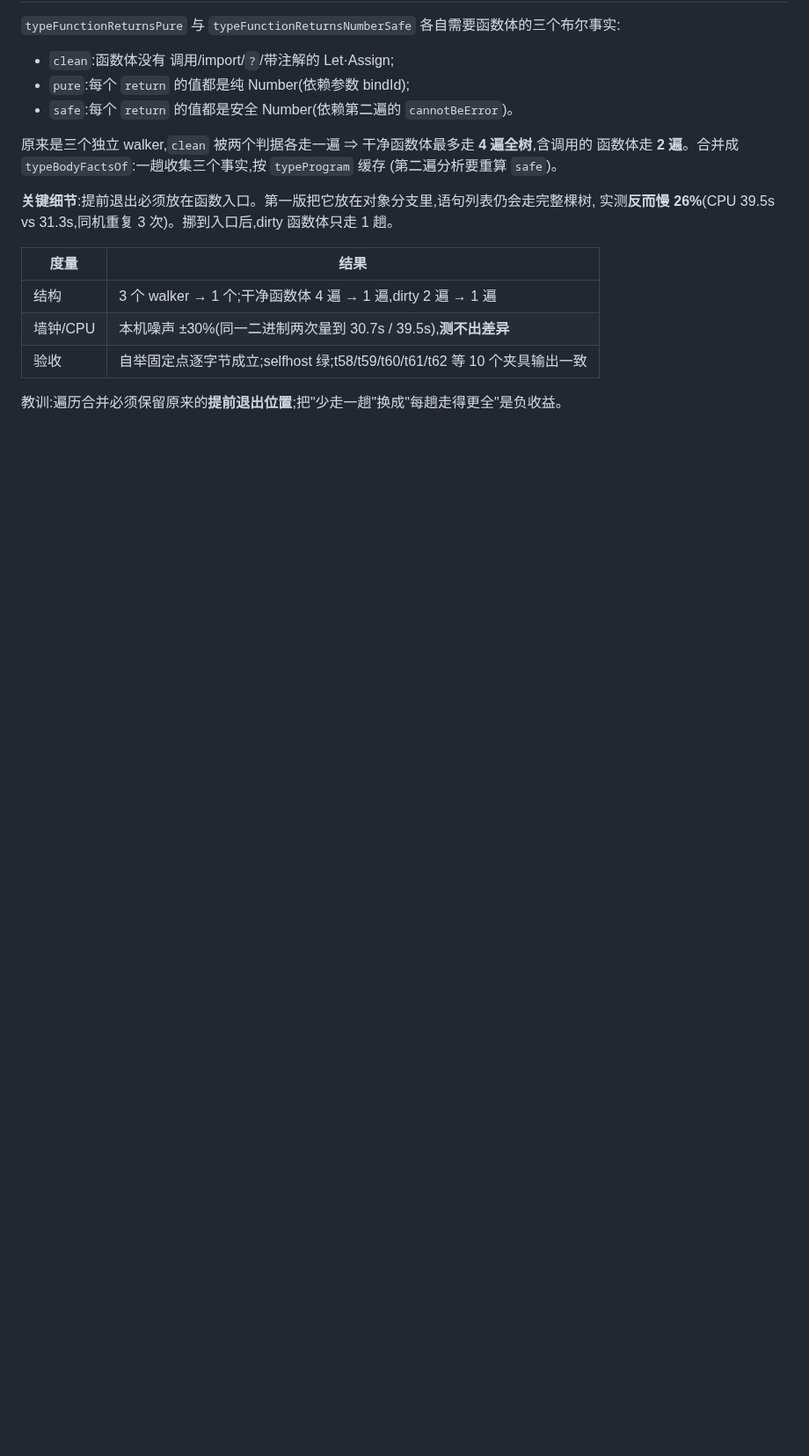
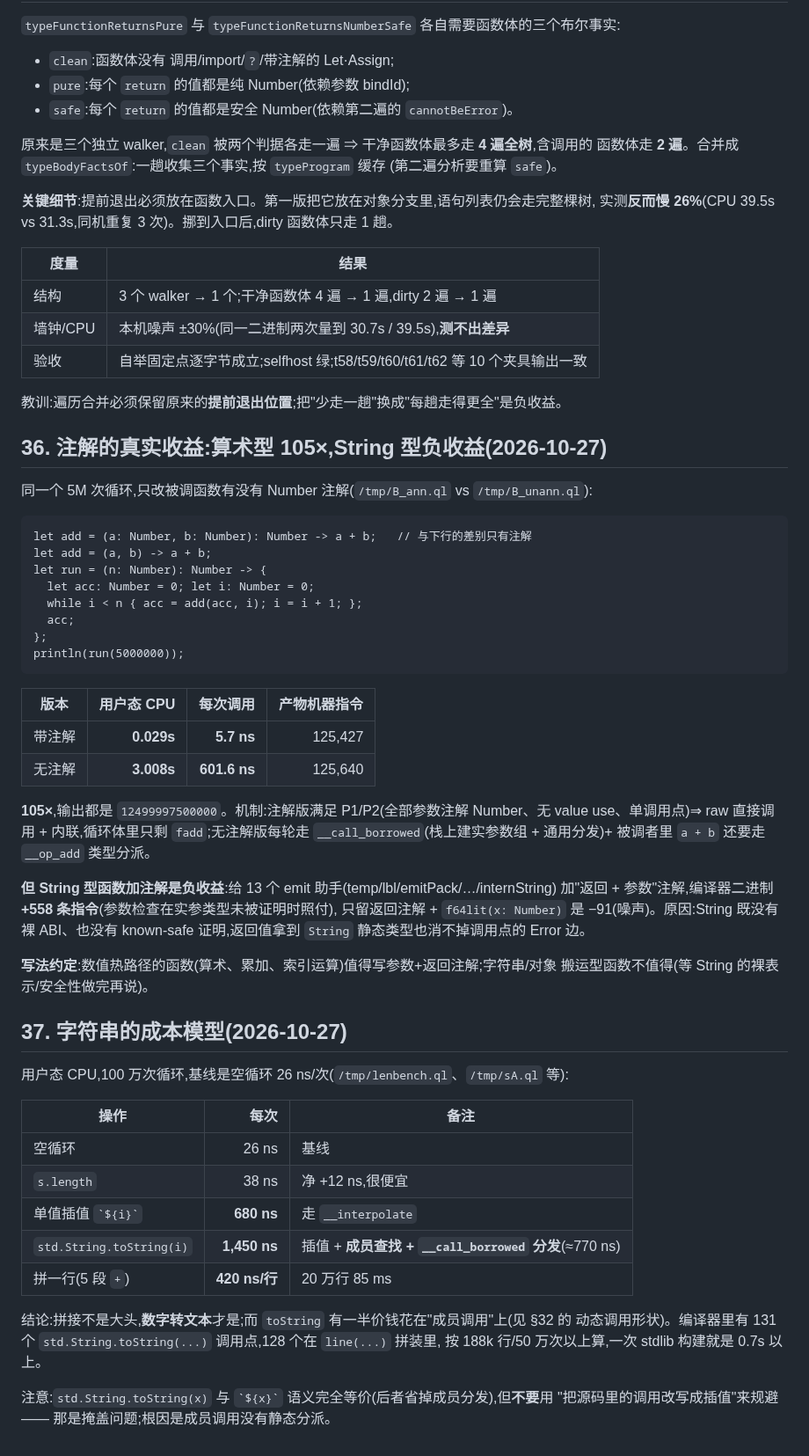
Before and after one commit to wanderxuhq/QLang, a Markdown page: docs/unboxed-values-probes.md, the part around the change. Shown at 88% size. GitHub-like rendering; blank space fills up the shorter version.

Commit message:
docs: 注解收益(105×)/字符串成本模型/遍历合并三笔/本机噪声
- probes §36: 同一 5M 循环带注解 5.7ns vs 无注解 601.6ns(105×);String 型函数加注解反而 +558 条指令
- probes §37: 字符串成本模型(空循环 26ns、length +12ns、插值 680ns、toString 1450ns、5 段拼接 420ns/行)
- handoff §3.11/§3.12: 遍历合并三笔;本机墙钟/CPU 噪声 ±30%,<5% 的改动量不出来
- AGENTS §3.5: 数值热路径写注解的写法约定

````diff
--- a/docs/unboxed-values-probes.md
+++ b/docs/unboxed-values-probes.md
@@ -902,3 +902,55 @@ noinfo=2776  args=1492  notable=180  成功 direct=529
 | 验收 | 自举固定点逐字节成立;selfhost 绿;t58/t59/t60/t61/t62 等 10 个夹具输出一致 |
 
 教训:遍历合并必须保留原来的**提前退出位置**;把"少走一趟"换成"每趟走得更全"是负收益。
+
+
+## 36. 注解的真实收益:算术型 105×,String 型负收益(2026-10-27)
+
+同一个 5M 次循环,只改被调函数有没有 Number 注解(`/tmp/B_ann.ql` vs `/tmp/B_unann.ql`):
+
+```qlang
+let add = (a: Number, b: Number): Number -> a + b;   // 与下行的差别只有注解
+let add = (a, b) -> a + b;
+let run = (n: Number): Number -> {
+  let acc: Number = 0; let i: Number = 0;
+  while i < n { acc = add(acc, i); i = i + 1; };
+  acc;
+};
+println(run(5000000));
+```
+
+| 版本 | 用户态 CPU | 每次调用 | 产物机器指令 |
+|---|---:|---:|---:|
+| 带注解 | **0.029s** | **5.7 ns** | 125,427 |
+| 无注解 | **3.008s** | **601.6 ns** | 125,640 |
+
+**105×**,输出都是 `12499997500000`。机制:注解版满足 P1/P2(全部参数注解 Number、无 value
+use、单调用点)⇒ raw 直接调用 + 内联,循环体里只剩 `fadd`;无注解版每轮走
+`__call_borrowed`(栈上建实参数组 + 通用分发)+ 被调者里 `a + b` 还要走 `__op_add` 类型分派。
+
+**但 String 型函数加注解是负收益**:给 13 个 emit 助手(temp/lbl/emitPack/…/internString)
+加"返回 + 参数"注解,编译器二进制 **+558 条指令**(参数检查在实参类型未被证明时照付),
+只留返回注解 + `f64lit(x: Number)` 是 −91(噪声)。原因:String 既没有裸 ABI、也没有
+known-safe 证明,返回值拿到 `String` 静态类型也消不掉调用点的 Error 边。
+
+**写法约定**:数值热路径的函数(算术、累加、索引运算)值得写参数+返回注解;字符串/对象
+搬运型函数不值得(等 String 的裸表示/安全性做完再说)。
+
+## 37. 字符串的成本模型(2026-10-27)
+
+用户态 CPU,100 万次循环,基线是空循环 26 ns/次(`/tmp/lenbench.ql`、`/tmp/sA.ql` 等):
+
+| 操作 | 每次 | 备注 |
+|---|---:|---|
+| 空循环 | 26 ns | 基线 |
+| `s.length` | 38 ns | 净 +12 ns,很便宜 |
+| 单值插值 `` `${i}` `` | **680 ns** | 走 `__interpolate` |
+| `std.String.toString(i)` | **1,450 ns** | 插值 + **成员查找 + `__call_borrowed` 分发**(≈770 ns) |
+| 拼一行(5 段 `+`) | **420 ns/行** | 20 万行 85 ms |
+
+结论:拼接不是大头,**数字转文本**才是;而 `toString` 有一半价钱花在"成员调用"上(见 §32 的
+动态调用形状)。编译器里有 131 个 `std.String.toString(...)` 调用点,128 个在 `line(...)` 拼装里,
+按 188k 行/50 万次以上算,一次 stdlib 构建就是 0.7s 以上。
+
+注意:`std.String.toString(x)` 与 `` `${x}` `` 语义完全等价(后者省掉成员分发),但**不要**用
+"把源码里的调用改写成插值"来规避 —— 那是掩盖问题;根因是成员调用没有静态分派。
````
Also changed, not shown: AGENTS.md (+4 -0 lines), docs/unboxed-values-handoff.md (+19 -0 lines).
